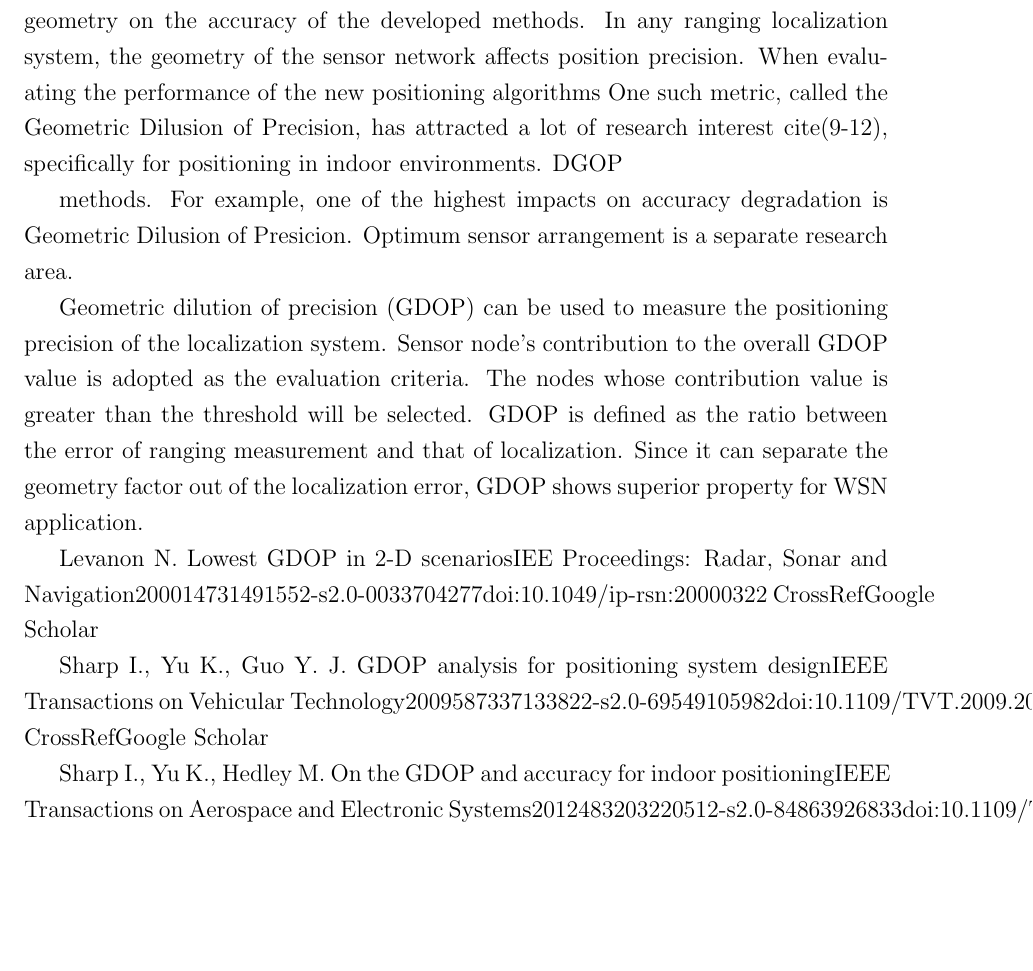
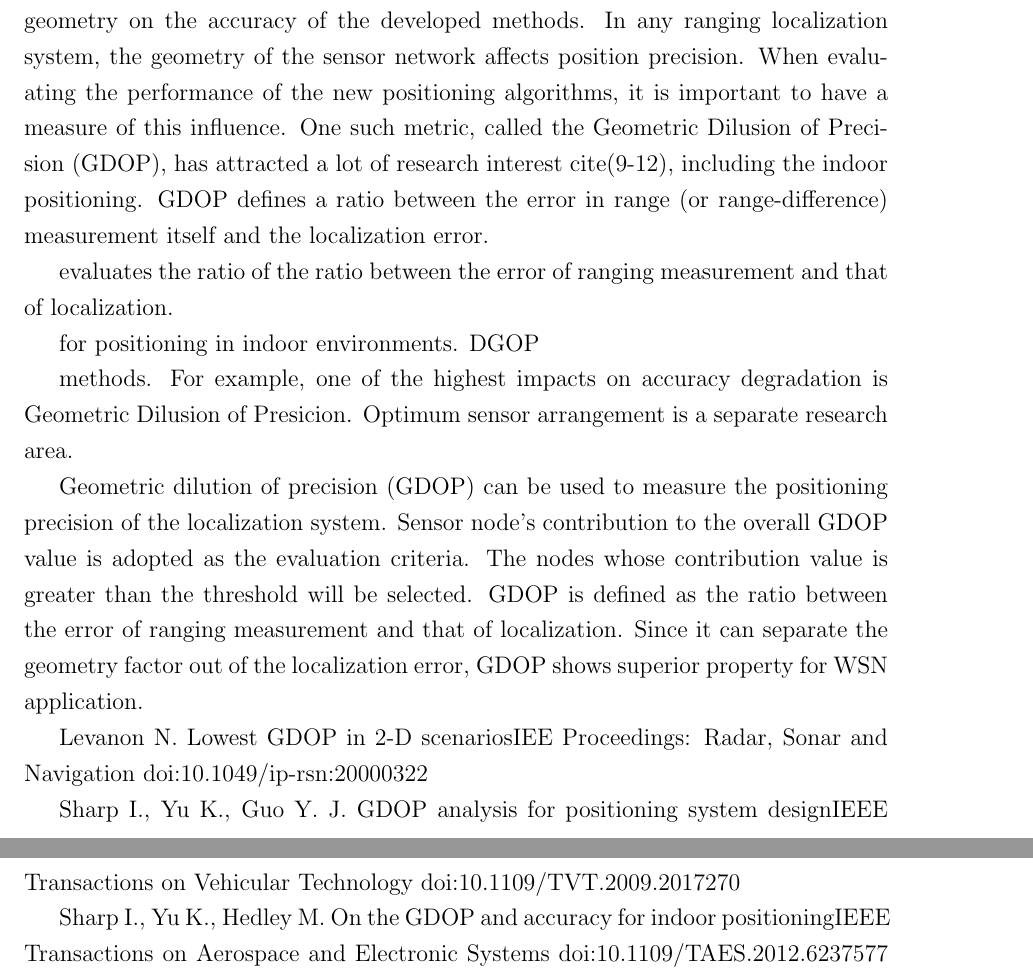
Before and after one commit to dariosul/thesis, a LaTeX thesis (MAScthesis.tex, which reads chapters/6/chapter_conclusion.tex): part of page 85 of 108 before the commit and two parts of pages 85 and 86 of 108 after it, the two joined at a grey line, cut so that both start at the same text, the shorter picture padded with empty space. Compiled offline with pdfLaTeX.

Commit message:
almost done

```diff
--- a/chapters/6/chapter_conclusion.tex
+++ b/chapters/6/chapter_conclusion.tex
@@ -19,7 +19,11 @@ An interesting work has been presented on multiple source localization in wirele
 However the
 Multi-source localization, when the range measurements were obtained from the energy-based readings.
 
-Another area of future interest is study and mitigation of the influense of sensor geometry on the accuracy of the developed methods. In any ranging localization system, the geometry of the sensor network  affects position precision.  When evaluating the performance of the new positioning algorithms One such metric, called the Geometric Dilusion of Precision, has attracted a lot of research interest cite(9-12), specifically for positioning in indoor  environments. DGOP
+Another area of future interest is study and mitigation of the influense of sensor geometry on the accuracy of the developed methods. In any ranging localization system, the geometry of the sensor network  affects position precision.   When evaluating the performance of the new positioning algorithms, it is important to  have a measure of this influence. One such metric, called the Geometric Dilusion of Precision (GDOP), has attracted a lot of research interest cite(9-12), including the indoor positioning. GDOP defines a ratio between the error in range (or range-difference) measurement itself and the localization error.
+
+evaluates the ratio  of the  ratio between the error of ranging measurement and that of localization.
+
+ for positioning in indoor  environments. DGOP
 
 methods. For example, one of the highest impacts on accuracy degradation is Geometric Dilusion of Presicion. Optimum sensor arrangement is a separate research area.
 
@@ -30,17 +34,20 @@ GDOP is defined as the ratio between the error of ranging measurement and that o
 
 
     Levanon N.
-Lowest GDOP in 2-D scenariosIEE Proceedings: Radar, Sonar and Navigation200014731491552-s2.0-0033704277doi:10.1049/ip-rsn:20000322
-CrossRefGoogle Scholar
+Lowest GDOP in 2-D scenariosIEE Proceedings: Radar, Sonar and Navigation
+doi:10.1049/ip-rsn:20000322
+
 
 
     Sharp I., Yu K., Guo Y. J.
-GDOP analysis for positioning system designIEEE Transactions on Vehicular Technology2009587337133822-s2.0-69549105982doi:10.1109/TVT.2009.2017270
-CrossRefGoogle Scholar
+GDOP analysis for positioning system designIEEE Transactions on Vehicular Technology
+doi:10.1109/TVT.2009.2017270
+
 
 
     Sharp I., Yu K., Hedley M.
-On the GDOP and accuracy for indoor positioningIEEE Transactions on Aerospace and Electronic Systems2012483203220512-s2.0-84863926833doi:10.1109/TAES.2012.6237577
+On the GDOP and accuracy for indoor positioningIEEE Transactions on Aerospace and Electronic Systems
+doi:10.1109/TAES.2012.6237577
 CrossRefGoogle Scholar
 
 
```
Also changed, not shown: MAScthesis.pdf, chapters/6/chapter_conclusion.tex (3 more changed lines).
